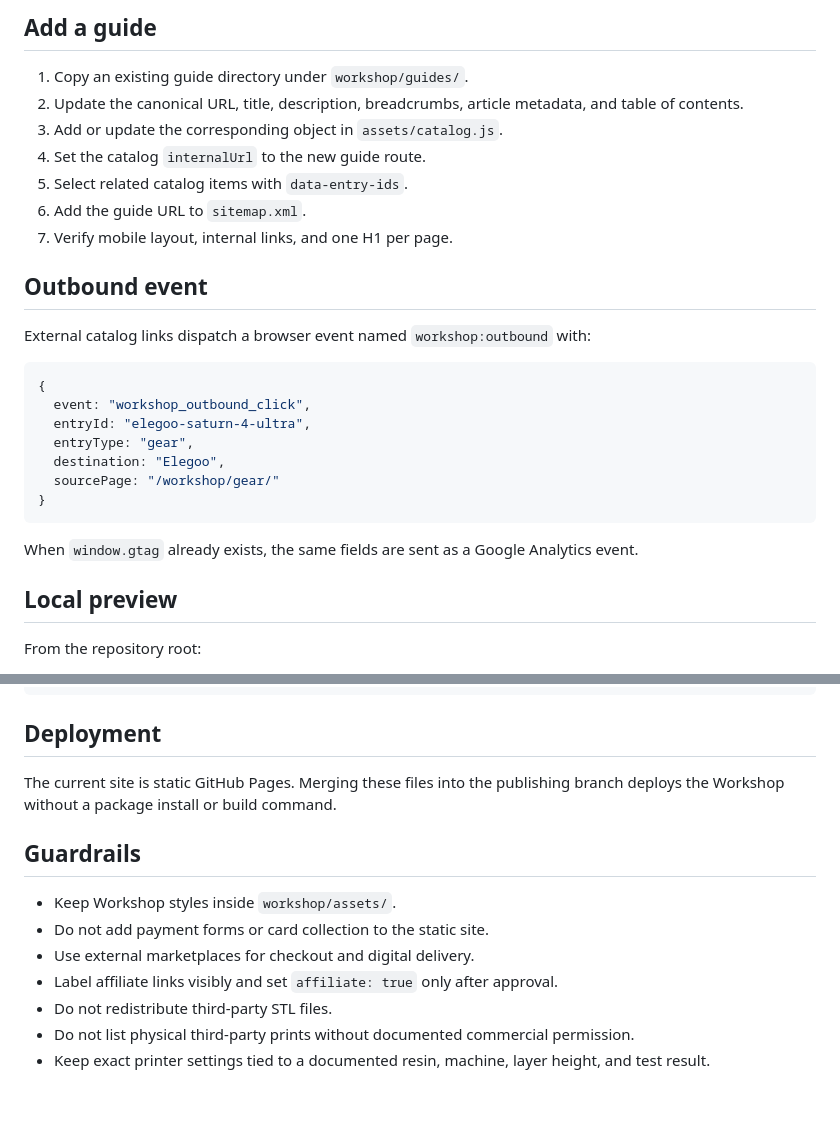
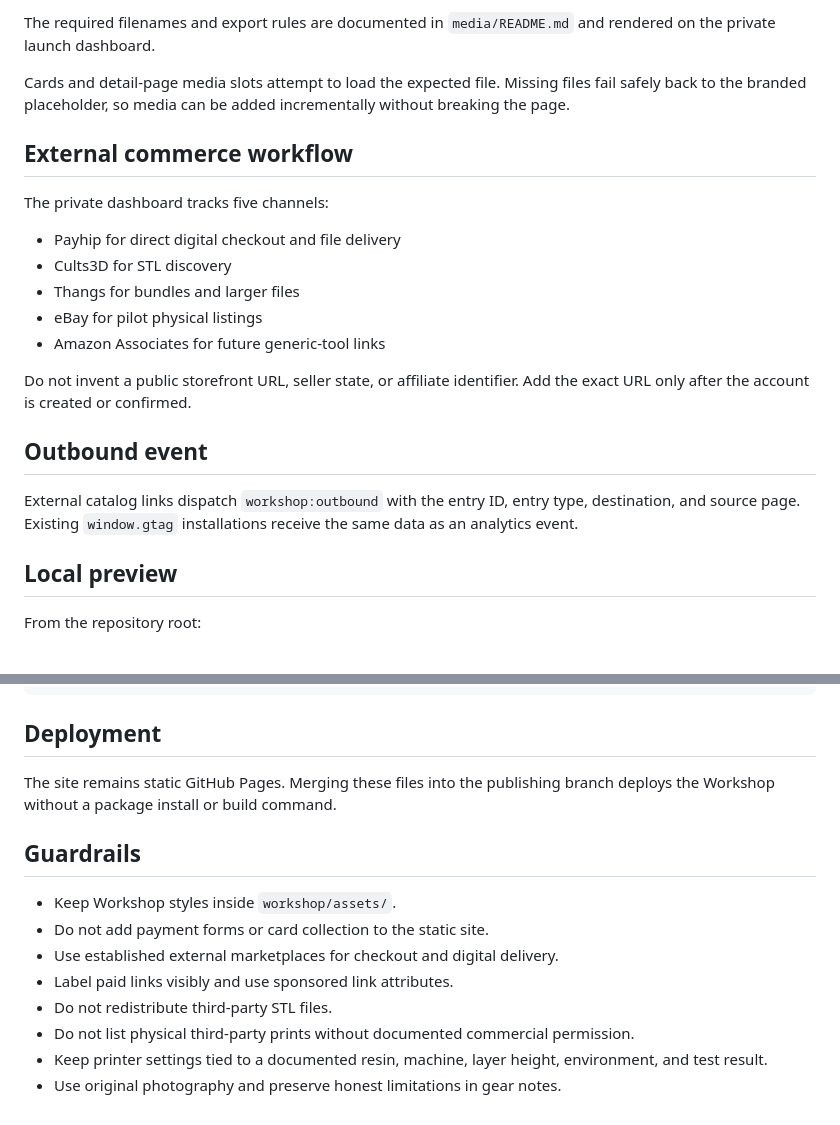
Before and after one commit to wilkins4/wilkins4.github.io, a Markdown page: workshop/README.md, 2 parts joined by grey strips. GitHub-like rendering.

````diff
--- a/workshop/README.md
+++ b/workshop/README.md
@@ -54,29 +60,23 @@ A guide can render only the gear it references while preserving catalog order:
 
-## Add a guide
+The required filenames and export rules are documented in `media/README.md` and rendered on the private launch dashboard.
 
-1. Copy an existing guide directory under `workshop/guides/`.
-2. Update the canonical URL, title, description, breadcrumbs, article metadata, and table of contents.
-3. Add or update the corresponding object in `assets/catalog.js`.
-4. Set the catalog `internalUrl` to the new guide route.
-5. Select related catalog items with `data-entry-ids`.
-6. Add the guide URL to `sitemap.xml`.
-7. Verify mobile layout, internal links, and one H1 per page.
+Cards and detail-page media slots attempt to load the expected file. Missing files fail safely back to the branded placeholder, so media can be added incrementally without breaking the page.
+
+## External commerce workflow
+
+The private dashboard tracks five channels:
+
+- Payhip for direct digital checkout and file delivery
+- Cults3D for STL discovery
+- Thangs for bundles and larger files
+- eBay for pilot physical listings
+- Amazon Associates for future generic-tool links
+
+Do not invent a public storefront URL, seller state, or affiliate identifier. Add the exact URL only after the account is created or confirmed.
 
 ## Outbound event
 
-External catalog links dispatch a browser event named `workshop:outbound` with:
-
-```js
-{
-  event: "workshop_outbound_click",
-  entryId: "elegoo-saturn-4-ultra",
-  entryType: "gear",
-  destination: "Elegoo",
-  sourcePage: "/workshop/gear/"
-}
-```
-
-When `window.gtag` already exists, the same fields are sent as a Google Analytics event.
+External catalog links dispatch `workshop:outbound` with the entry ID, entry type, destination, and source page. Existing `window.gtag` installations receive the same data as an analytics event.
 
 ## Local preview
 
@@ -95,14 +95,15 @@ http://localhost:8080/workshop/preview/
 
 ## Deployment
 
-The current site is static GitHub Pages. Merging these files into the publishing branch deploys the Workshop without a package install or build command.
+The site remains static GitHub Pages. Merging these files into the publishing branch deploys the Workshop without a package install or build command.
 
 ## Guardrails
 
 - Keep Workshop styles inside `workshop/assets/`.
 - Do not add payment forms or card collection to the static site.
-- Use external marketplaces for checkout and digital delivery.
-- Label affiliate links visibly and set `affiliate: true` only after approval.
+- Use established external marketplaces for checkout and digital delivery.
+- Label paid links visibly and use sponsored link attributes.
 - Do not redistribute third-party STL files.
 - Do not list physical third-party prints without documented commercial permission.
-- Keep exact printer settings tied to a documented resin, machine, layer height, and test result.
+- Keep printer settings tied to a documented resin, machine, layer height, environment, and test result.
+- Use original photography and preserve honest limitations in gear notes.
````
Also changed, not shown: other parts of workshop/README.md (+31 -25 lines).
